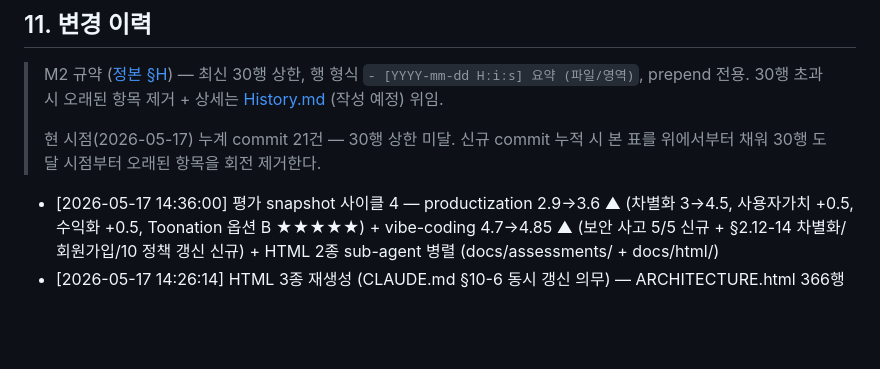
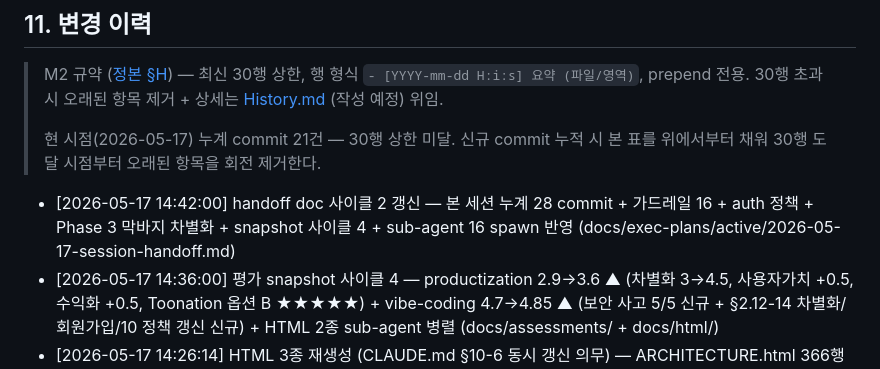
Before and after one commit to oneticket99/p2p_msg, a Markdown page: README.md, the part around the change. Drawn GitHub-style; blank space fills up the shorter version.

```diff
--- a/README.md
+++ b/README.md
@@ -305,6 +305,7 @@ PyQt6 GPL 의 상용 전환 영향 (PySide6 LGPL 으로 변환 검토) 은 결
 > 현 시점(2026-05-17) 누계 commit 21건 — 30행 상한 미달. 신규 commit 누적 시
 > 본 표를 위에서부터 채워 30행 도달 시점부터 오래된 항목을 회전 제거한다.
 
+- [2026-05-17 14:42:00] handoff doc 사이클 2 갱신 — 본 세션 누계 28 commit + 가드레일 16 + auth 정책 + Phase 3 막바지 차별화 + snapshot 사이클 4 + sub-agent 16 spawn 반영 (docs/exec-plans/active/2026-05-17-session-handoff.md)
 - [2026-05-17 14:36:00] 평가 snapshot 사이클 4 — productization 2.9→3.6 ▲ (차별화 3→4.5, 사용자가치 +0.5, 수익화 +0.5, Toonation 옵션 B ★★★★★) + vibe-coding 4.7→4.85 ▲ (보안 사고 5/5 신규 + §2.12-14 차별화/회원가입/10 정책 갱신 신규) + HTML 2종 sub-agent 병렬 (docs/assessments/ + docs/html/)
 - [2026-05-17 14:26:14] HTML 3종 재생성 (CLAUDE.md §10-6 동시 갱신 의무) — ARCHITECTURE.html 366행 + Structure.html 637행 + FRONTEND.html 662행 (mermaid 9 + swatch 18 보존), sub-agent 3 병렬 (docs/html/)
 - [2026-05-17 14:17:22] auth 인프라 정책 본문 5 파일 — PRODUCT_SENSE P3 재조정 + MIGRATION DB 4→7 테이블 + ARCHITECTURE app/auth + server/auth 모듈 + Structure auth 디렉토리 + FRONTEND §14.6~14.8 wireframe 3 (회원가입/로그인/비번찾기) (PRODUCT_SENSE + MIGRATION_MARIADB + ARCHITECTURE + Structure + FRONTEND)
```
Also changed, not shown: History.md (+1 -0 lines), 1 other file.
